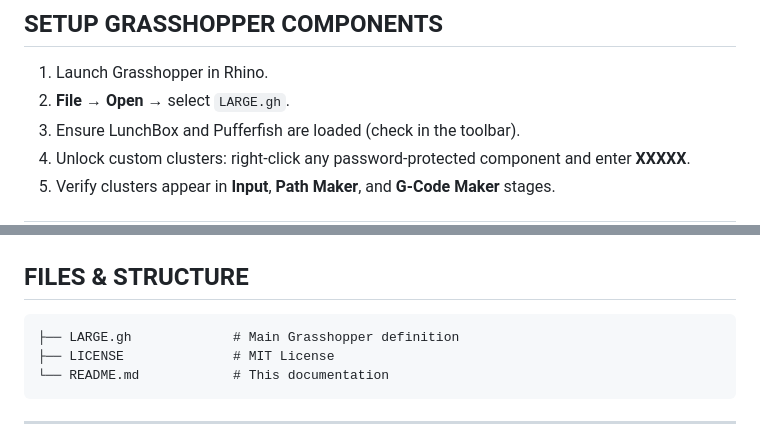
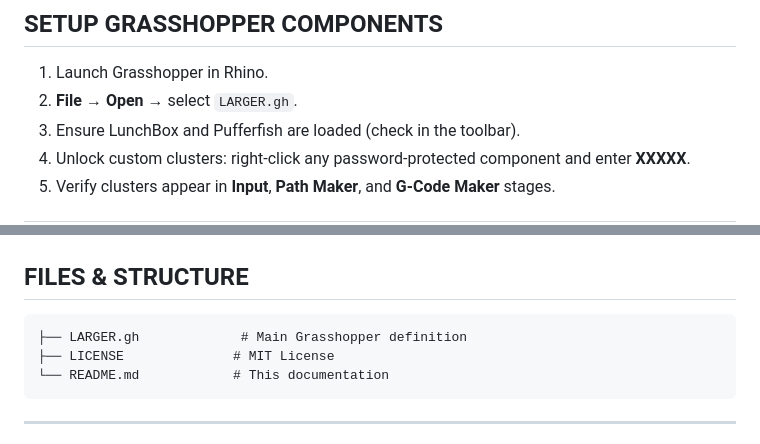
Before and after one commit to Moeewe/LARGER.slicer, a Markdown page: README.md, 2 parts joined by grey strips. GitHub-like rendering.

````diff
--- a/README.md
+++ b/README.md
@@ -70,7 +70,7 @@ Originally inspired by Ginger.Additive; current version is a complete reimplemen
 ## SETUP GRASSHOPPER COMPONENTS
 
 1. Launch Grasshopper in Rhino.
-2. **File → Open** → select `LARGE.gh`.
+2. **File → Open** → select `LARGER.gh`.
 3. Ensure LunchBox and Pufferfish are loaded (check in the toolbar).
 4. Unlock custom clusters: right-click any password-protected component and enter **XXXXX**.
 5. Verify clusters appear in **Input**, **Path Maker**, and **G-Code Maker** stages.
@@ -108,7 +108,7 @@ The component generates **Toolpath Curves** along the midline of each layer.
 ## FILES & STRUCTURE
 
 ```text
-├── LARGE.gh             # Main Grasshopper definition
+├── LARGER.gh             # Main Grasshopper definition
 ├── LICENSE              # MIT License
 └── README.md            # This documentation
 ```
````
